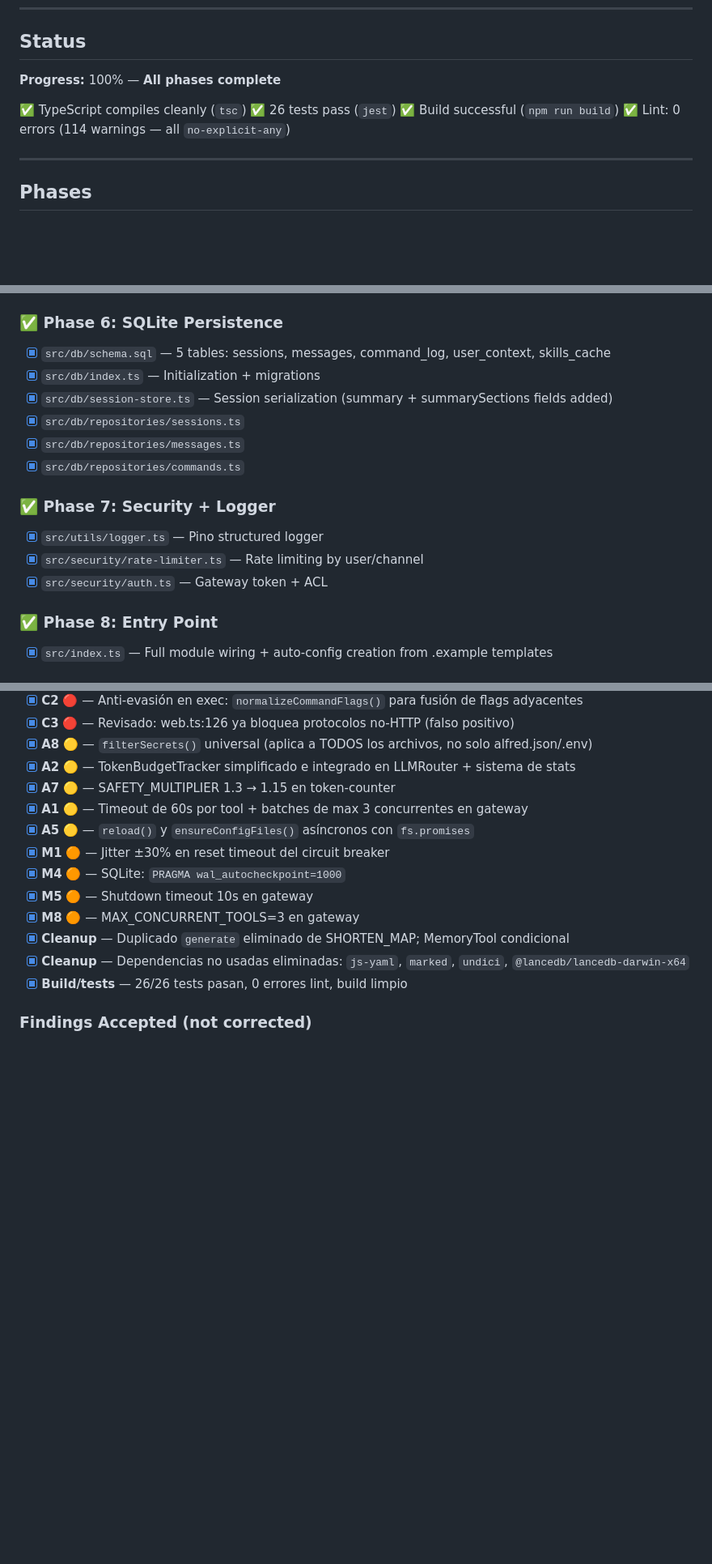
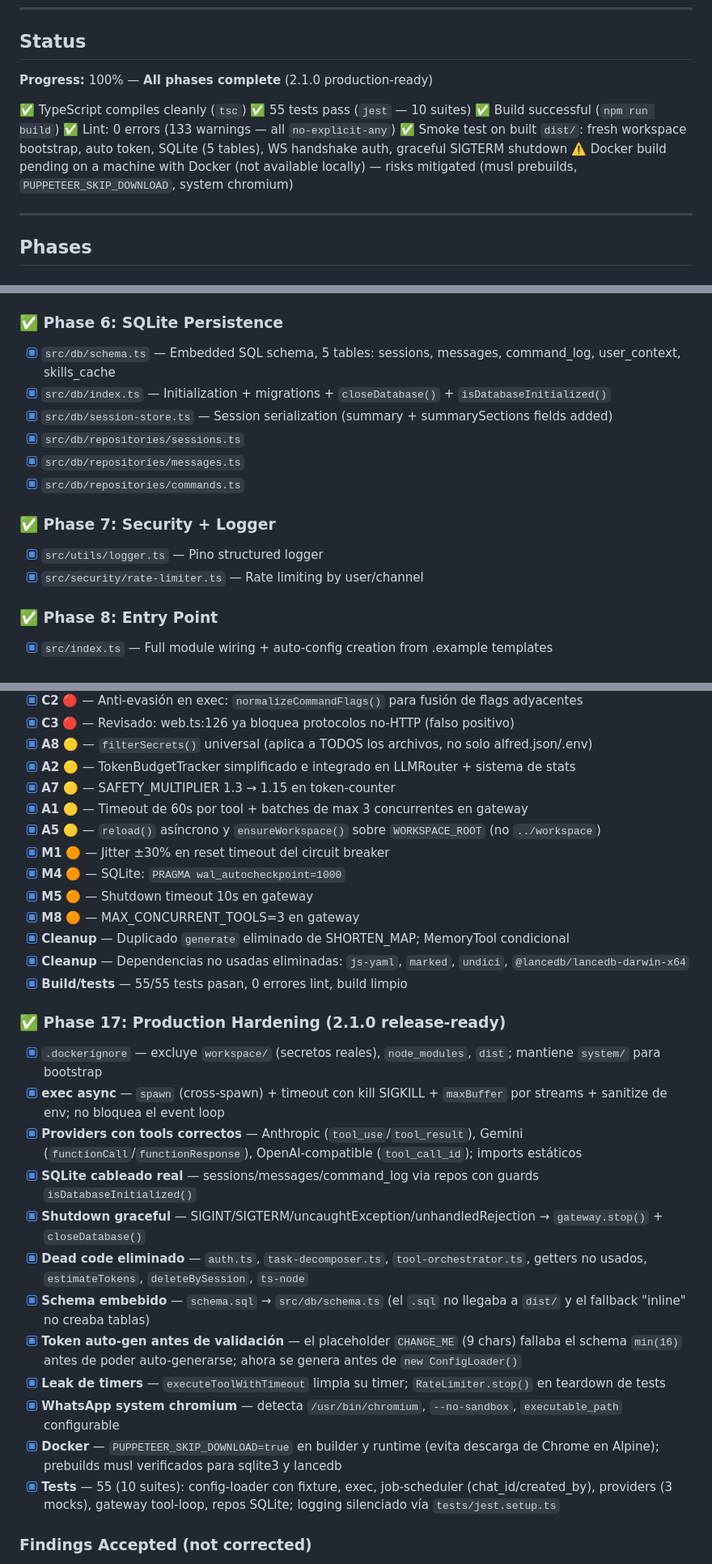
Before and after one commit to geduma/alfred, a Markdown page: docs/PROGRESS.md, 3 parts joined by grey strips. Shown at 81% size. GitHub-like rendering; blank space fills up the shorter version.

```diff
--- a/docs/PROGRESS.md
+++ b/docs/PROGRESS.md
@@ -6,12 +6,14 @@
 
 ## Status
 
-**Progress:** 100% — **All phases complete**
+**Progress:** 100% — **All phases complete** (2.1.0 production-ready)
 
 ✅ TypeScript compiles cleanly (`tsc`)
-✅ 26 tests pass (`jest`)
+✅ 55 tests pass (`jest` — 10 suites)
 ✅ Build successful (`npm run build`)
-✅ Lint: 0 errors (114 warnings — all `no-explicit-any`)
+✅ Lint: 0 errors (133 warnings — all `no-explicit-any`)
+✅ Smoke test on built `dist/`: fresh workspace bootstrap, auto token, SQLite (5 tables), WS handshake auth, graceful SIGTERM shutdown
+⚠️ Docker build pending on a machine with Docker (not available locally) — risks mitigated (musl prebuilds, `PUPPETEER_SKIP_DOWNLOAD`, system chromium)
 
 ---
 
@@ -58,8 +60,8 @@
 - [x] `src/channels/cli.ts` — Interactive readline
 
 ### ✅ Phase 6: SQLite Persistence
-- [x] `src/db/schema.sql` — 5 tables: sessions, messages, command_log, user_context, skills_cache
-- [x] `src/db/index.ts` — Initialization + migrations
+- [x] `src/db/schema.ts` — Embedded SQL schema, 5 tables: sessions, messages, command_log, user_context, skills_cache
+- [x] `src/db/index.ts` — Initialization + migrations + `closeDatabase()` + `isDatabaseInitialized()`
 - [x] `src/db/session-store.ts` — Session serialization (summary + summarySections fields added)
 - [x] `src/db/repositories/sessions.ts`
 - [x] `src/db/repositories/messages.ts`
@@ -68,7 +70,6 @@
 ### ✅ Phase 7: Security + Logger
 - [x] `src/utils/logger.ts` — Pino structured logger
 - [x] `src/security/rate-limiter.ts` — Rate limiting by user/channel
-- [x] `src/security/auth.ts` — Gateway token + ACL
 
 ### ✅ Phase 8: Entry Point
 - [x] `src/index.ts` — Full module wiring + auto-config creation from .example templates
@@ -148,14 +149,28 @@
 - [x] **A2** 🟡 — TokenBudgetTracker simplificado e integrado en LLMRouter + sistema de stats
 - [x] **A7** 🟡 — SAFETY_MULTIPLIER 1.3 → 1.15 en token-counter
 - [x] **A1** 🟡 — Timeout de 60s por tool + batches de max 3 concurrentes en gateway
-- [x] **A5** 🟡 — `reload()` y `ensureConfigFiles()` asíncronos con `fs.promises`
+- [x] **A5** 🟡 — `reload()` asíncrono y `ensureWorkspace()` sobre `WORKSPACE_ROOT` (no `../workspace`)
 - [x] **M1** 🟠 — Jitter ±30% en reset timeout del circuit breaker
 - [x] **M4** 🟠 — SQLite: `PRAGMA wal_autocheckpoint=1000`
 - [x] **M5** 🟠 — Shutdown timeout 10s en gateway
 - [x] **M8** 🟠 — MAX_CONCURRENT_TOOLS=3 en gateway
 - [x] **Cleanup** — Duplicado `generate` eliminado de SHORTEN_MAP; MemoryTool condicional
 - [x] **Cleanup** — Dependencias no usadas eliminadas: `js-yaml`, `marked`, `undici`, `@lancedb/lancedb-darwin-x64`
-- [x] **Build/tests** — 26/26 tests pasan, 0 errores lint, build limpio
+- [x] **Build/tests** — 55/55 tests pasan, 0 errores lint, build limpio
+
+### ✅ Phase 17: Production Hardening (2.1.0 release-ready)
+- [x] `.dockerignore` — excluye `workspace/` (secretos reales), `node_modules`, `dist`; mantiene `system/` para bootstrap
+- [x] **exec async** — `spawn` (cross-spawn) + timeout con kill SIGKILL + `maxBuffer` por streams + sanitize de env; no bloquea el event loop
+- [x] **Providers con tools correctos** — Anthropic (`tool_use`/`tool_result`), Gemini (`functionCall`/`functionResponse`), OpenAI-compatible (`tool_call_id`); imports estáticos
+- [x] **SQLite cableado real** — sessions/messages/command_log via repos con guards `isDatabaseInitialized()`
+- [x] **Shutdown graceful** — SIGINT/SIGTERM/uncaughtException/unhandledRejection → `gateway.stop()` + `closeDatabase()`
+- [x] **Dead code eliminado** — `auth.ts`, `task-decomposer.ts`, `tool-orchestrator.ts`, getters no usados, `estimateTokens`, `deleteBySession`, `ts-node`
+- [x] **Schema embebido** — `schema.sql` → `src/db/schema.ts` (el `.sql` no llegaba a `dist/` y el fallback "inline" no creaba tablas)
+- [x] **Token auto-gen antes de validación** — el placeholder `CHANGE_ME` (9 chars) fallaba el schema `min(16)` antes de poder auto-generarse; ahora se genera antes de `new ConfigLoader()`
+- [x] **Leak de timers** — `executeToolWithTimeout` limpia su timer; `RateLimiter.stop()` en teardown de tests
+- [x] **WhatsApp system chromium** — detecta `/usr/bin/chromium`, `--no-sandbox`, `executable_path` configurable
+- [x] **Docker** — `PUPPETEER_SKIP_DOWNLOAD=true` en builder y runtime (evita descarga de Chrome en Alpine); prebuilds musl verificados para sqlite3 y lancedb
+- [x] **Tests** — 55 (10 suites): config-loader con fixture, exec, job-scheduler (chat_id/created_by), providers (3 mocks), gateway tool-loop, repos SQLite; logging silenciado vía `tests/jest.setup.ts`
 
 ### Findings Accepted (not corrected)
 - **M2**: Timing attack en auth token — aceptado (localhost/Docker aislado)
```
Also changed, not shown: other parts of docs/PROGRESS.md (+2 -2 lines), README.md (+4 -4 lines), docs/AGENTS.md (+1 -1 lines).
